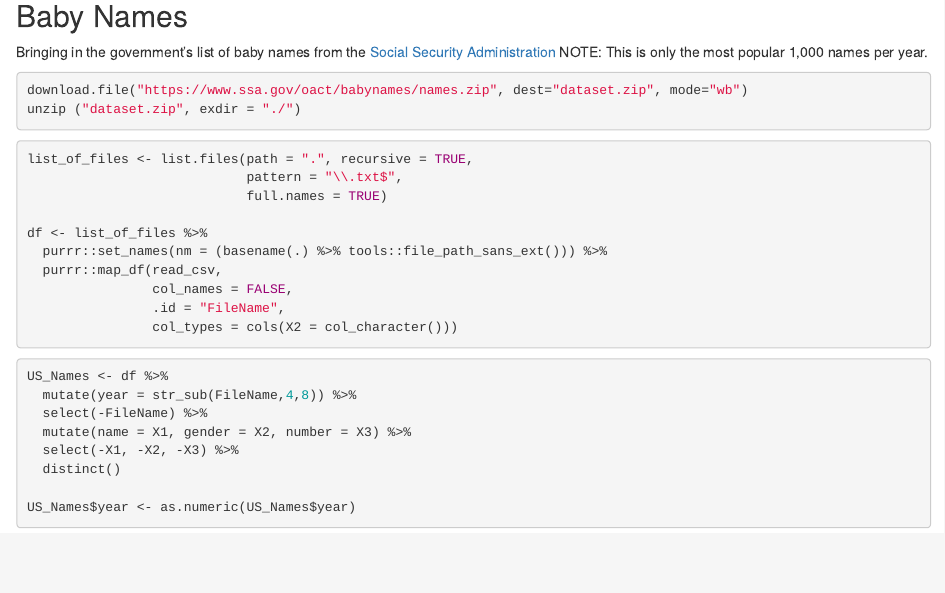
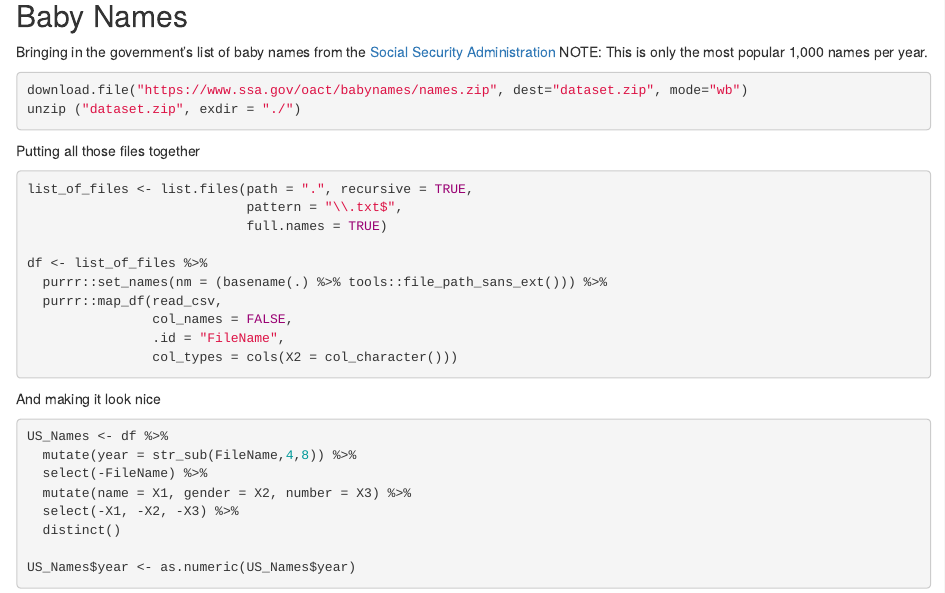
Before and after one commit to walinchus/BabyNames, an R Markdown document (Exploring Baby Names.Rmd): the page in a window 1100 px wide, from 320 px down. Rendered offline with R 4.5, knitr and Pandoc, with nearby package versions; the code chunks are not run, so their results and figures are left out.

Commit message:
Added some annotation

````diff
--- a/Exploring Baby Names.Rmd
+++ b/Exploring Baby Names.Rmd
@@ -26,7 +26,7 @@ NOTE: This is only the most popular 1,000 names per year.
 download.file("https://www.ssa.gov/oact/babynames/names.zip", dest="dataset.zip", mode="wb")
 unzip ("dataset.zip", exdir = "./")
 ```
-
+Putting all those files together
 
 
 ```{r}
@@ -42,7 +42,7 @@ df <- list_of_files %>%
                 col_types = cols(X2 = col_character()))
 ```
 
-
+And making it look nice
 
 
 ```{r}
````
